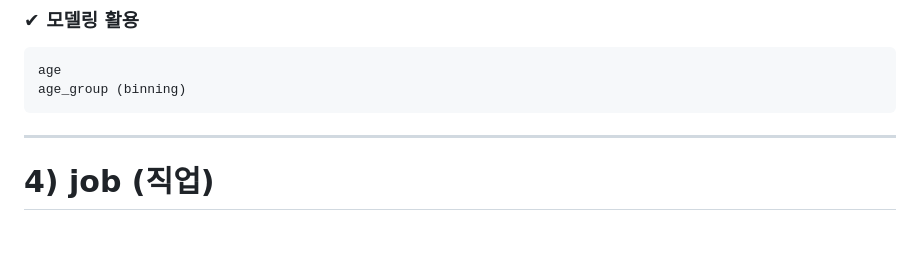
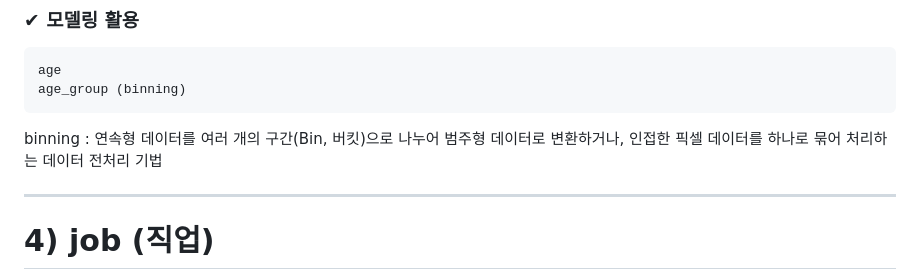
Before and after one commit to sjh9714/hana_power_on_study, a Markdown page: day5/2.2 CUSTOMER 구조.md, the part around the change. GitHub-like rendering; blank space fills up the shorter version.

````diff
--- a/day5/2.2 CUSTOMER 구조.md
+++ b/day5/2.2 CUSTOMER 구조.md
@@ -143,6 +143,8 @@ dob → age
 age
 age_group (binning)
 ```
+
+binning : 연속형 데이터를 여러 개의 구간(Bin, 버킷)으로 나누어 범주형 데이터로 변환하거나, 인접한 픽셀 데이터를 하나로 묶어 처리하는 데이터 전처리 기법
 
 ---
 
````
